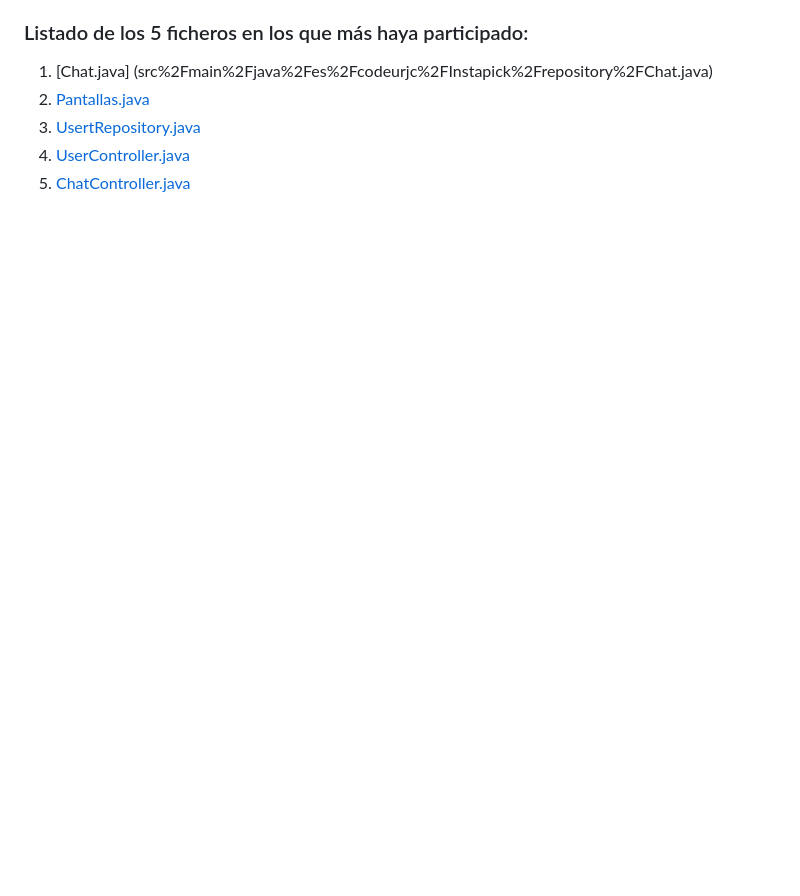
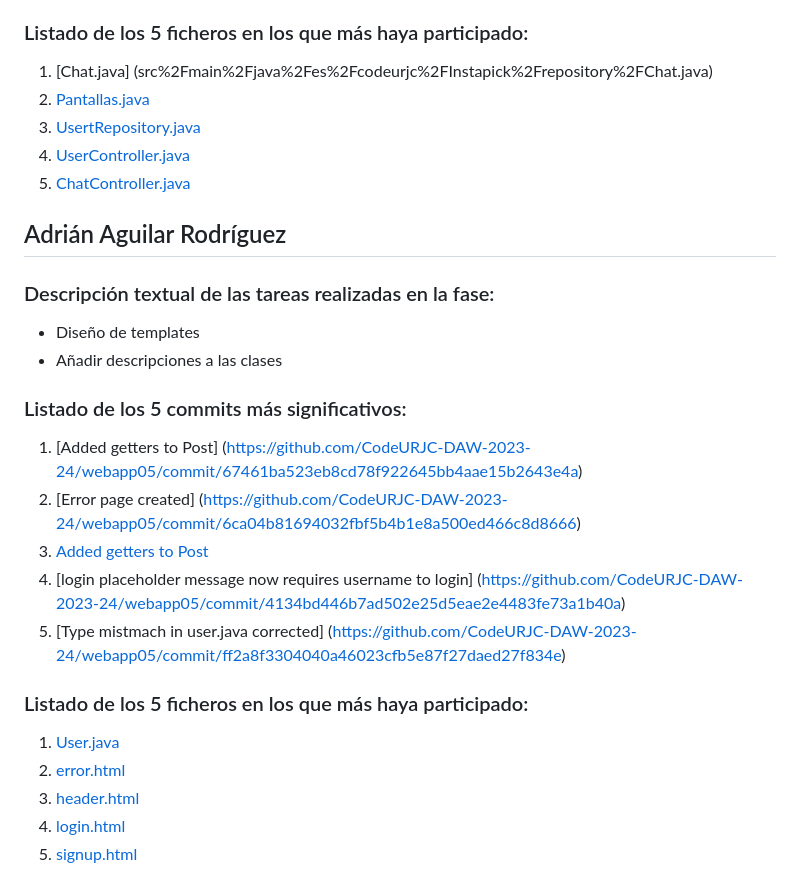
Before and after one commit to CodeURJC-DAW-2023-24/webapp05, a Markdown page: README.md, the part around the change. GitHub-like rendering; blank space fills up the shorter version.

Commit message:
Readme update for presentation fase 2

```diff
--- a/README.md
+++ b/README.md
@@ -181,3 +181,22 @@ Sera necesario tener instalados todos estos programas para que la aplicación co
 4. [UsertRepository.java](src%2Fmain%2Fjava%2Fes%2Fcodeurjc%2FInstapick%2Frepository%2FUserRepository.java)
 5. [UserController.java](src%2Fmain%2Fjava%2Fes%2Fcodeurjc%2FInstapick%2Fmodel%2FUserController.java)
 6. [ChatController.java](src%2Fmain%2Fjava%2Fes%2Fcodeurjc%2FInstapick%2Fcontroller%2FChatController.java)
+
+
+## Adrián Aguilar Rodríguez
+
+### Descripción textual de las tareas realizadas en la fase:
+- Diseño de templates
+- Añadir descripciones a las clases
+### Listado de los 5 commits más significativos:
+1. [Added getters to Post] (https://github.com/CodeURJC-DAW-2023-24/webapp05/commit/67461ba523eb8cd78f922645bb4aae15b2643e4a)
+2. [Error page created] (https://github.com/CodeURJC-DAW-2023-24/webapp05/commit/6ca04b81694032fbf5b4b1e8a500ed466c8d8666)
+3. [Added getters to Post](https://github.com/CodeURJC-DAW-2023-24/webapp05/commit/67461ba523eb8cd78f922645bb4aae15b2643e4a)
+4. [login placeholder message now requires username to login] (https://github.com/CodeURJC-DAW-2023-24/webapp05/commit/4134bd446b7ad502e25d5eae2e4483fe73a1b40a)
+5. [Type mistmach in user.java corrected] (https://github.com/CodeURJC-DAW-2023-24/webapp05/commit/ff2a8f3304040a46023cfb5e87f27daed27f834e)
+### Listado de los 5 ficheros en los que más haya participado:
+1. [User.java](https://github.com/CodeURJC-DAW-2023-24/webapp05/blob/Fase-2/src/main/java/es/codeurjc/Instapick/model/User.java)
+2. [error.html](https://github.com/CodeURJC-DAW-2023-24/webapp05/blame/Fase-2/src/main/resources/templates/error.html)
+3. [header.html](https://github.com/CodeURJC-DAW-2023-24/webapp05/blame/Fase-2/src/main/resources/templates/header.html)
+4. [login.html](https://github.com/CodeURJC-DAW-2023-24/webapp05/blame/Fase-2/src/main/resources/templates/log_in.html)
+5. [signup.html](https://github.com/CodeURJC-DAW-2023-24/webapp05/blame/Fase-2/src/main/resources/templates/signup.html)
```
